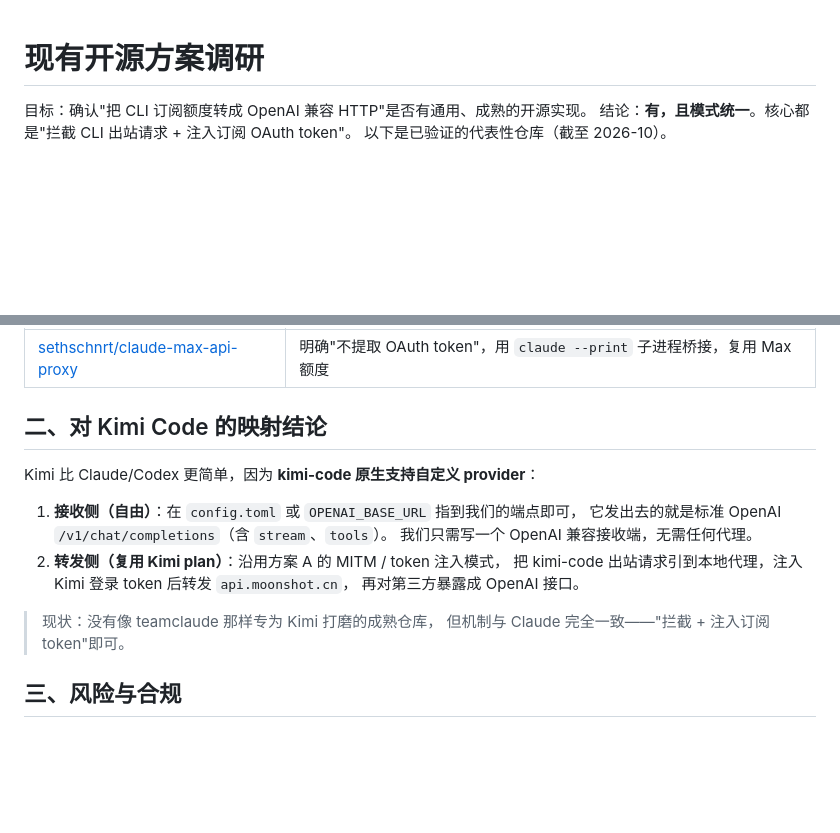
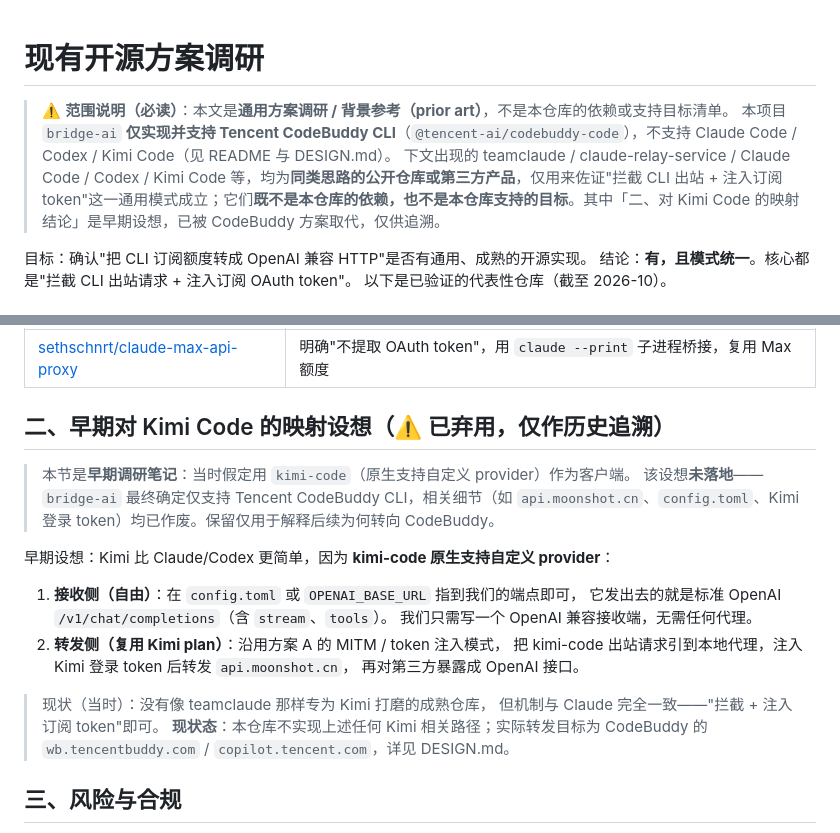
Before and after one commit to pegmca/bridge-ai, a Markdown page: docs/RESEARCH.md, 2 parts joined by grey strips. GitHub-like rendering; blank space fills up the shorter version.

```diff
--- a/docs/RESEARCH.md
+++ b/docs/RESEARCH.md
@@ -1,4 +1,8 @@
 # 现有开源方案调研
+
+> ⚠️ **范围说明（必读）**：本文是**通用方案调研 / 背景参考（prior art）**，不是本仓库的依赖或支持目标清单。
+> 本项目 `bridge-ai` **仅实现并支持 Tencent CodeBuddy CLI**（`@tencent-ai/codebuddy-code`），不支持 Claude Code / Codex / Kimi Code（见 README 与 DESIGN.md）。
+> 下文出现的 teamclaude / claude-relay-service / Claude Code / Codex / Kimi Code 等，均为**同类思路的公开仓库或第三方产品**，仅用来佐证"拦截 CLI 出站 + 注入订阅 token"这一通用模式成立；它们**既不是本仓库的依赖，也不是本仓库支持的目标**。其中「二、对 Kimi Code 的映射结论」是早期设想，已被 CodeBuddy 方案取代，仅供追溯。
 
 目标：确认"把 CLI 订阅额度转成 OpenAI 兼容 HTTP"是否有通用、成熟的开源实现。
 结论：**有，且模式统一**。核心都是"拦截 CLI 出站请求 + 注入订阅 OAuth token"。
@@ -38,9 +42,12 @@ MITM 拦截厂商 API 域名，把 sharer 的 OAuth token 按请求注入；接
 |------|------|
 | [sethschnrt/claude-max-api-proxy](https://github.com/sethschnrt/claude-max-api-proxy) | 明确"不提取 OAuth token"，用 `claude --print` 子进程桥接，复用 Max 额度 |
 
-## 二、对 Kimi Code 的映射结论
+## 二、早期对 Kimi Code 的映射设想（⚠️ 已弃用，仅作历史追溯）
 
-Kimi 比 Claude/Codex 更简单，因为 **kimi-code 原生支持自定义 provider**：
+> 本节是**早期调研笔记**：当时假定用 `kimi-code`（原生支持自定义 provider）作为客户端。
+> 该设想**未落地**——`bridge-ai` 最终确定仅支持 Tencent CodeBuddy CLI，相关细节（如 `api.moonshot.cn`、`config.toml`、Kimi 登录 token）均已作废。保留仅用于解释后续为何转向 CodeBuddy。
+
+早期设想：Kimi 比 Claude/Codex 更简单，因为 **kimi-code 原生支持自定义 provider**：
 
 1. **接收侧（自由）**：在 `config.toml` 或 `OPENAI_BASE_URL` 指到我们的端点即可，
    它发出去的就是标准 OpenAI `/v1/chat/completions`（含 `stream`、`tools`）。
@@ -49,8 +56,10 @@ Kimi 比 Claude/Codex 更简单，因为 **kimi-code 原生支持自定义 provi
    把 kimi-code 出站请求引到本地代理，注入 Kimi 登录 token 后转发 `api.moonshot.cn`，
    再对第三方暴露成 OpenAI 接口。
 
-> 现状：没有像 teamclaude 那样专为 Kimi 打磨的成熟仓库，
+> 现状（当时）：没有像 teamclaude 那样专为 Kimi 打磨的成熟仓库，
 > 但机制与 Claude 完全一致——"拦截 + 注入订阅 token"即可。
+> **现状态**：本仓库不实现上述任何 Kimi 相关路径；实际转发目标为 CodeBuddy 的
+> `wb.tencentbuddy.com` / `copilot.tencent.com`，详见 DESIGN.md。
 
 ## 三、风险与合规
 
```
Also changed, not shown: docs/DESIGN.md (+67 -96 lines).
